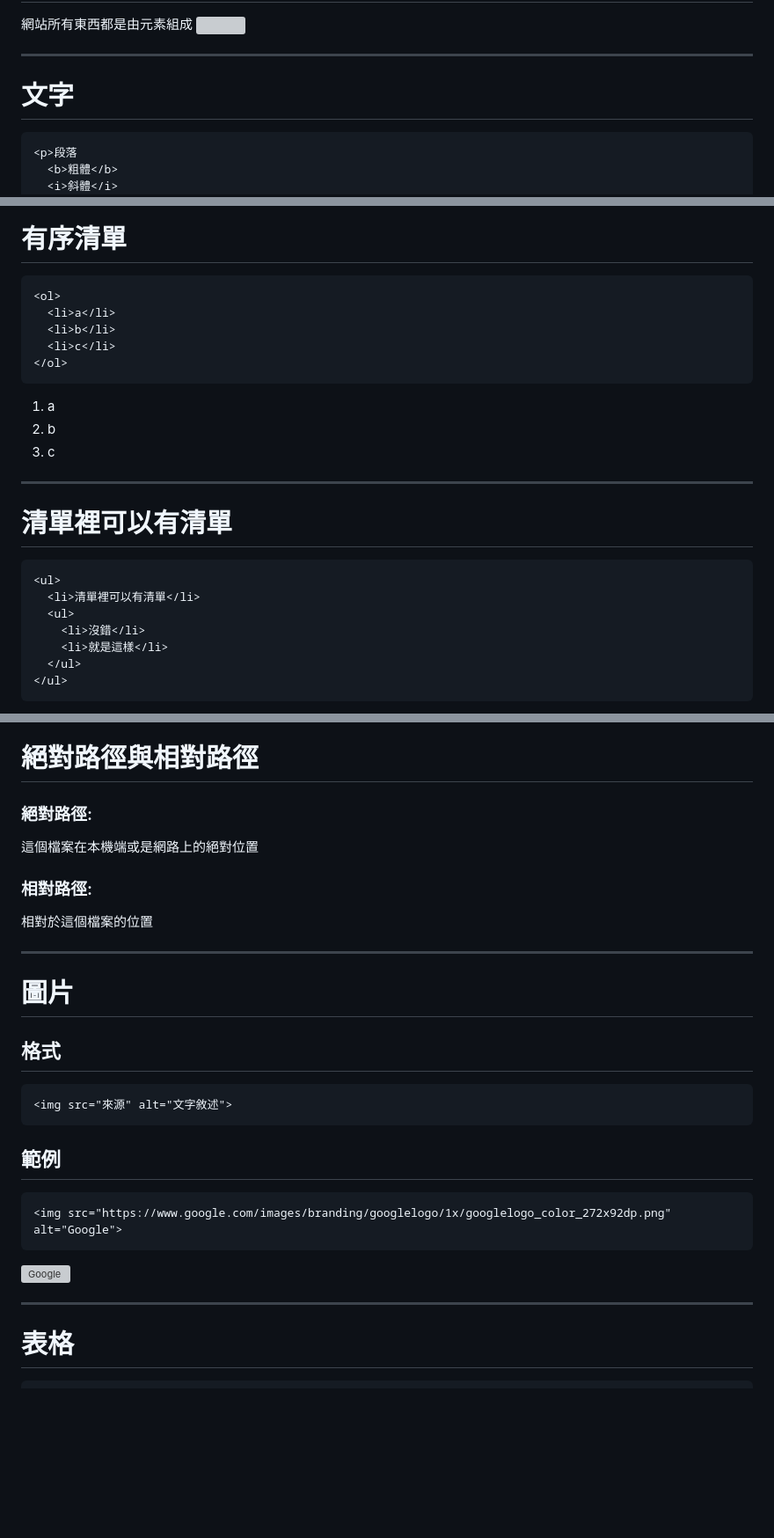
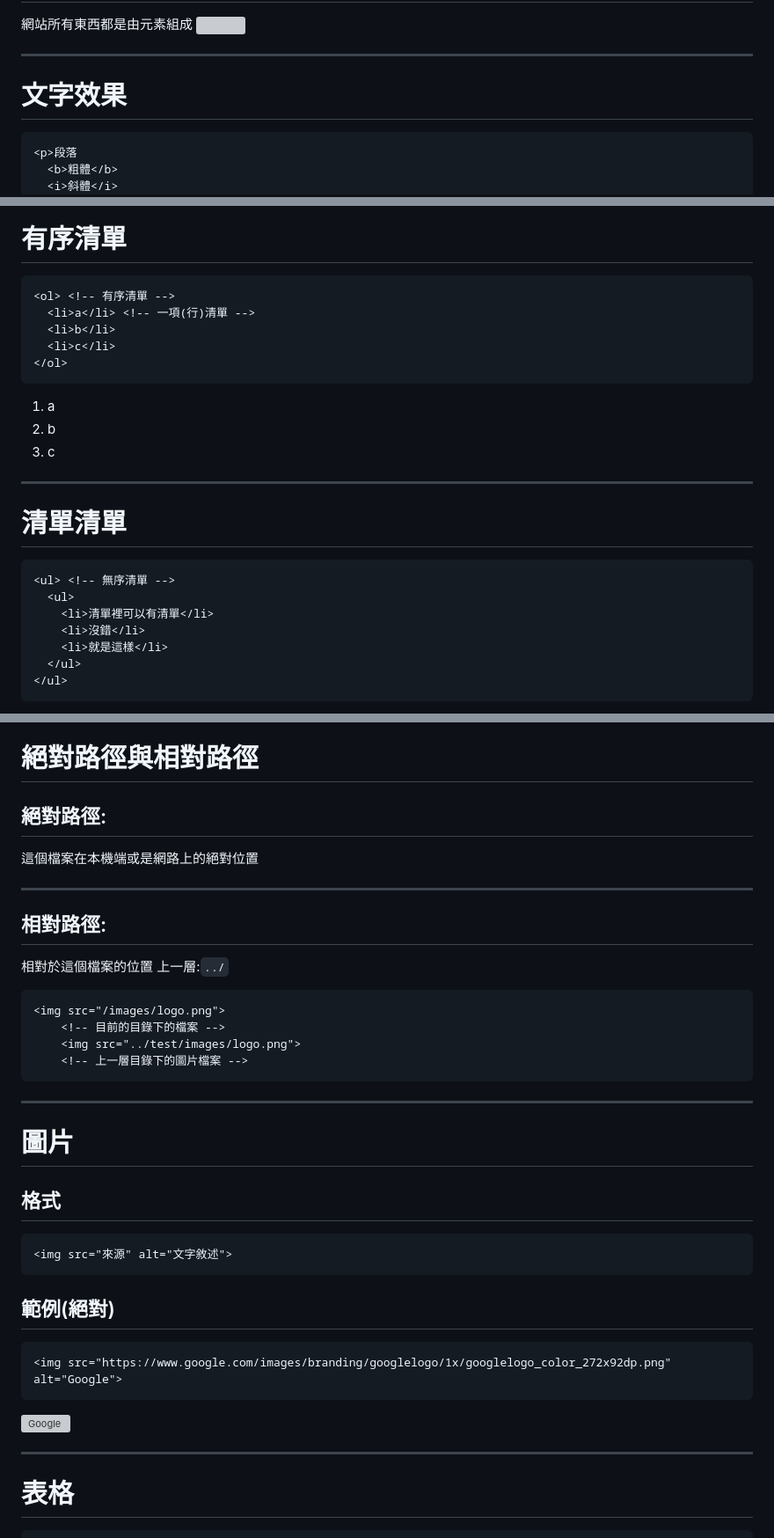
Before and after one commit to SCAICT/112-workshop, a Markdown page: slides/HTML.md, 3 parts joined by grey strips. Shown: that part at 88% size. Rendered like a GitHub page; blank space fills up the shorter version; grey boxes are pictures that could not be loaded.

````diff
--- a/slides/HTML.md
+++ b/slides/HTML.md
@@ -61,7 +66,7 @@
 
 ---
 
-# 文字
+# 文字效果
 
 ```html
 <p>段落
@@ -164,25 +159,23 @@ H<sup>+</sup> CO<sub>2</sub>
 # 有序清單
 
 ```html
-<ol>
-  <li>a</li>
+<ol> <!-- 有序清單 -->
+  <li>a</li> <!-- 一項(行)清單 -->
   <li>b</li>
   <li>c</li>
 </ol>
 ```
-
 1. a
 2. b
 3. c
-
 ---
 
-# 清單裡可以有清單
+# 清單清單
 
 ```html
-<ul>
-  <li>清單裡可以有清單</li>
+<ul> <!-- 無序清單 -->
   <ul>
+    <li>清單裡可以有清單</li>
     <li>沒錯</li>
     <li>就是這樣</li>
   </ul>
@@ -211,10 +204,20 @@ H<sup>+</sup> CO<sub>2</sub>
 
 ---
 # 絕對路徑與相對路徑
-### 絕對路徑:
+
+## 絕對路徑:
 這個檔案在本機端或是網路上的絕對位置
-### 相對路徑:
+
+---
+## 相對路徑:
 相對於這個檔案的位置
+上一層:`../`
+```html
+<img src="/images/logo.png">
+    <!-- 目前的目錄下的檔案 -->
+    <img src="../test/images/logo.png">
+    <!-- 上一層目錄下的圖片檔案 -->
+```
 
 
 ---
@@ -227,7 +230,7 @@ H<sup>+</sup> CO<sub>2</sub>
 <img src="來源" alt="文字敘述">
 ```
 
-## 範例
+## 範例(絕對)
 
 ```html
 <img src="https://www.google.com/images/branding/googlelogo/1x/googlelogo_color_272x92dp.png" alt="Google">
@@ -236,5 +239,4 @@ H<sup>+</sup> CO<sub>2</sub>
 ![Google](https://www.google.com/images/branding/googlelogo/1x/googlelogo_color_272x92dp.png)
 
 ---
-
 # 表格
````
Also changed, not shown: other parts of slides/HTML.md (+75 -75 lines).
